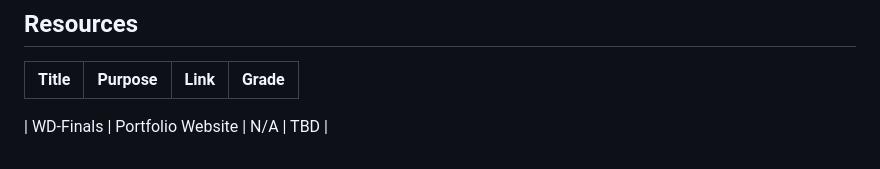
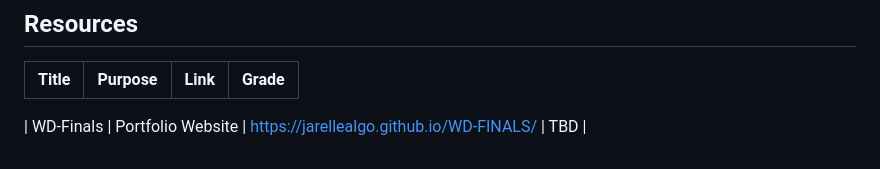
Before and after one commit to Jarellealgo/WD-FINALS, a Markdown page: readme.md, the part around the change. Drawn GitHub-style.

Commit message:
docs(readme): updated output link

```diff
--- a/readme.md
+++ b/readme.md
@@ -133,4 +133,4 @@ WD-Finals-Portfolio/
 | Title | Purpose | Link | Grade |
 |-|-|-|-|
 
-| WD-Finals | Portfolio Website | N/A | TBD |
+| WD-Finals | Portfolio Website | https://jarellealgo.github.io/WD-FINALS/ | TBD |
```
